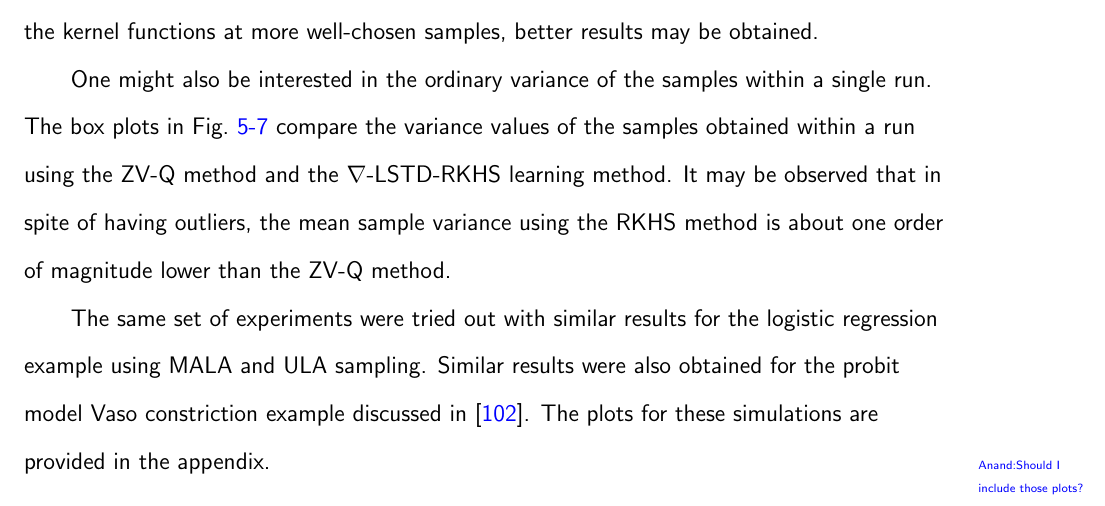
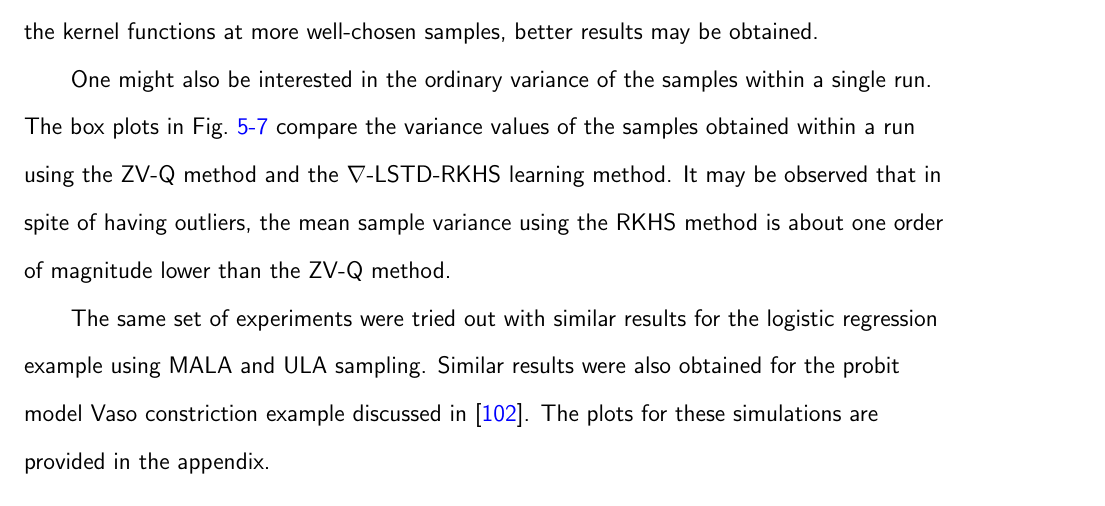
Before and after one commit to a4anandr/PhD-Dissertation, a LaTeX thesis (main.tex, which reads tex/chapter5.tex): part of page 123 of 148, cut so that both start at the same text. Compiled offline with pdfLaTeX.

Commit message:
Minor changes in Chapter 5

```diff
--- a/tex/chapter5.tex
+++ b/tex/chapter5.tex
@@ -498,7 +498,7 @@ Simulations were performed using the Swiss bank note dataset provided in \cite{p
 
 One might also be interested in the ordinary variance of the samples within a single run. The box plots in \Fig{fig:mcmc_box_var_Theta} compare the variance values of the samples obtained within a run using the ZV-Q method and the $\gradTD$-RKHS learning method. It may be observed that in spite of having outliers, the mean sample variance using the RKHS method is about one order of magnitude lower than the ZV-Q method.
 
-The same set of experiments were tried out with similar results for the logistic regression example using MALA and ULA sampling. Similar results were also obtained for the probit model Vaso constriction example discussed in \cite{papmirgir14}. The plots for these simulations are provided in the appendix. \anand{Should I include those plots?}
+The same set of experiments were tried out with similar results for the logistic regression example using MALA and ULA sampling. Similar results were also obtained for the probit model Vaso constriction example discussed in \cite{papmirgir14}. The plots for these simulations are provided in the appendix. %\anand{Should I include those plots?}
 
 \begin{figure}[htbp]
 	\centering
```
